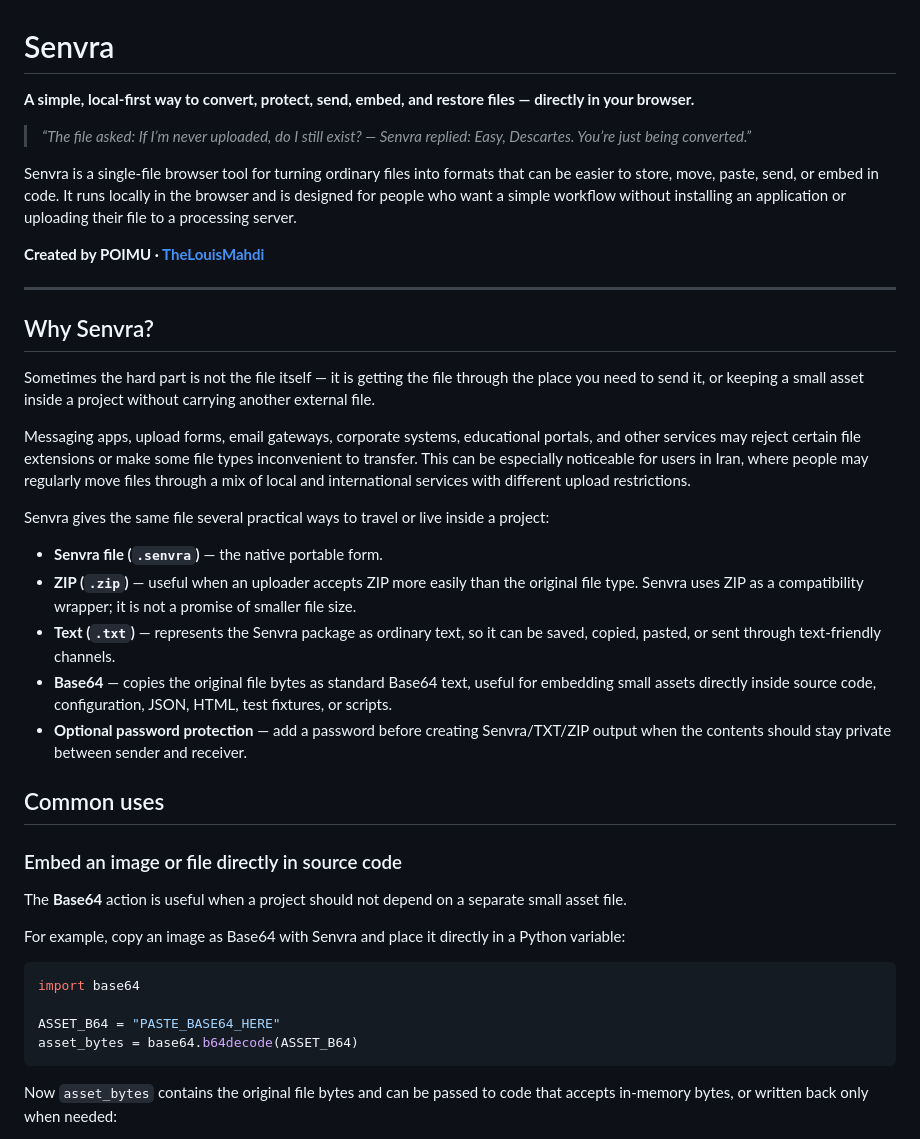
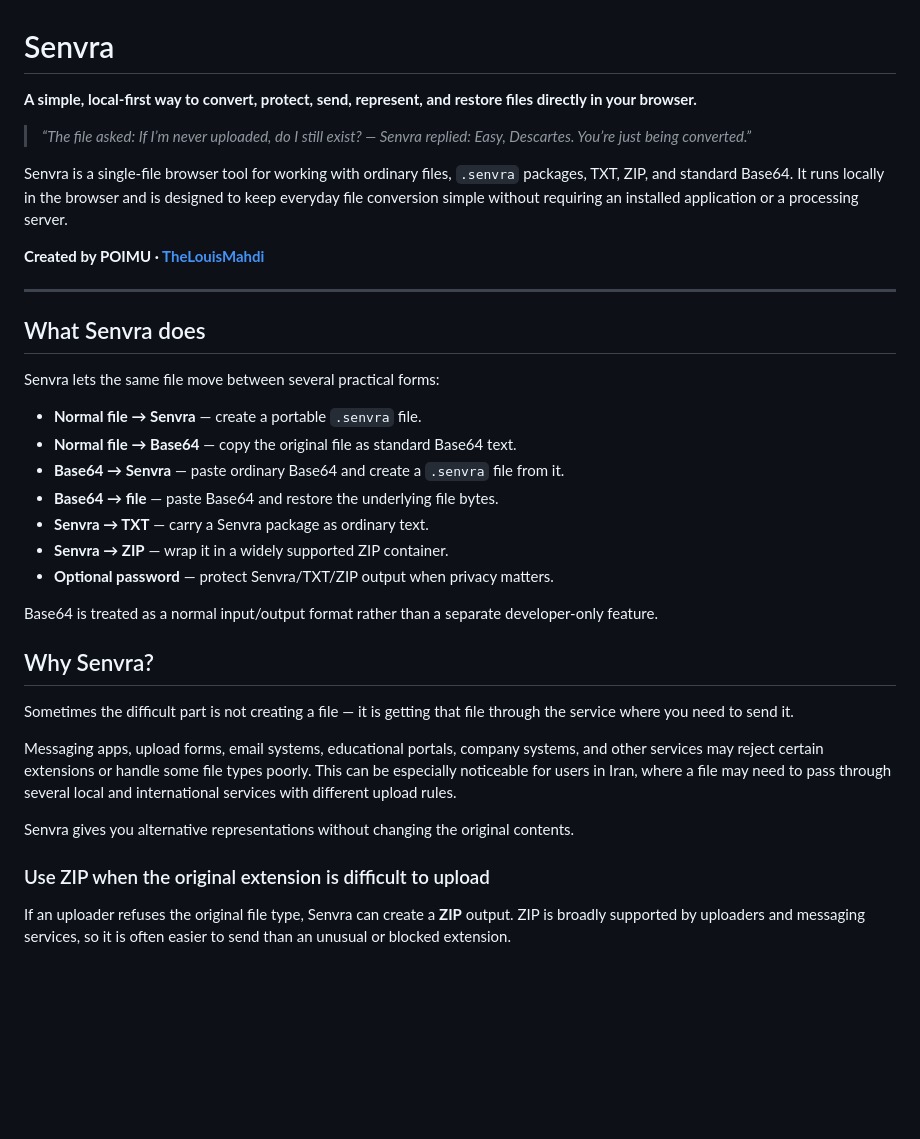
Before and after one commit to TheLouisMahdi/Senvra, a Markdown page: README.md, the part around one of its changes. Rendered like a GitHub page; blank space fills up the shorter version.

````diff
--- a/README.md
+++ b/README.md
@@ -1,43 +1,38 @@
 # Senvra
 
-**A simple, local-first way to convert, protect, send, embed, and restore files — directly in your browser.**
+**A simple, local-first way to convert, protect, send, represent, and restore files directly in your browser.**
 
 > *“The file asked: If I’m never uploaded, do I still exist? — Senvra replied: Easy, Descartes. You’re just being converted.”*
 
-Senvra is a single-file browser tool for turning ordinary files into formats that can be easier to store, move, paste, send, or embed in code. It runs locally in the browser and is designed for people who want a simple workflow without installing an application or uploading their file to a processing server.
+Senvra is a single-file browser tool for working with ordinary files, `.senvra` packages, TXT, ZIP, and standard Base64. It runs locally in the browser and is designed to keep everyday file conversion simple without requiring an installed application or a processing server.
 
 **Created by POIMU · [TheLouisMahdi](https://github.com/TheLouisMahdi)**
 
 ---
 
+## What Senvra does
+
+Senvra lets the same file move between several practical forms:
+
+- **Normal file → Senvra** — create a portable `.senvra` file.
+- **Normal file → Base64** — copy the original file as standard Base64 text.
+- **Base64 → Senvra** — paste ordinary Base64 and create a `.senvra` file from it.
+- **Base64 → file** — paste Base64 and restore the underlying file bytes.
+- **Senvra → TXT** — carry a Senvra package as ordinary text.
+- **Senvra → ZIP** — wrap it in a widely supported ZIP container.
+- **Optional password** — protect Senvra/TXT/ZIP output when privacy matters.
+
+Base64 is treated as a normal input/output format rather than a separate developer-only feature.
+
 ## Why Senvra?
 
-Sometimes the hard part is not the file itself — it is getting the file through the place you need to send it, or keeping a small asset inside a project without carrying another external file.
+Sometimes the difficult part is not creating a file — it is getting that file through the service where you need to send it.
 
-Messaging apps, upload forms, email gateways, corporate systems, educational portals, and other services may reject certain file extensions or make some file types inconvenient to transfer. This can be especially noticeable for users in Iran, where people may regularly move files through a mix of local and international services with different upload restrictions.
+Messaging apps, upload forms, email systems, educational portals, company systems, and other services may reject certain extensions or handle some file types poorly. This can be especially noticeable for users in Iran, where a file may need to pass through several local and international services with different upload rules.
 
-Senvra gives the same file several practical ways to travel or live inside a project:
+Senvra gives you alternative representations without changing the original contents.
 
-- **Senvra file (`.senvra`)** — the native portable form.
-- **ZIP (`.zip`)** — useful when an uploader accepts ZIP more easily than the original file type. Senvra uses ZIP as a compatibility wrapper; it is not a promise of smaller file size.
-- **Text (`.txt`)** — represents the Senvra package as ordinary text, so it can be saved, copied, pasted, or sent through text-friendly channels.
-- **Base64** — copies the original file bytes as standard Base64 text, useful for embedding small assets directly inside source code, configuration, JSON, HTML, test fixtures, or scripts.
-- **Optional password protection** — add a password before creating Senvra/TXT/ZIP output when the contents should stay private between sender and receiver.
+### Use ZIP when the original extension is difficult to upload
 
-## Common uses
+If an uploader refuses the original file type, Senvra can create a **ZIP** output. ZIP is broadly supported by uploaders and messaging services, so it is often easier to send than an unusual or blocked extension.
 
-### Embed an image or file directly in source code
-
-The **Base64** action is useful when a project should not depend on a separate small asset file.
-
-For example, copy an image as Base64 with Senvra and place it directly in a Python variable:
-
-```python
-import base64
-
-ASSET_B64 = "PASTE_BASE64_HERE"
-asset_bytes = base64.b64decode(ASSET_B64)
-```
-
-Now `asset_bytes` contains the original file bytes and can be passed to code that accepts in-memory bytes, or written back only when needed:
-
````
Also changed, not shown: other parts of README.md (+97 -75 lines).
